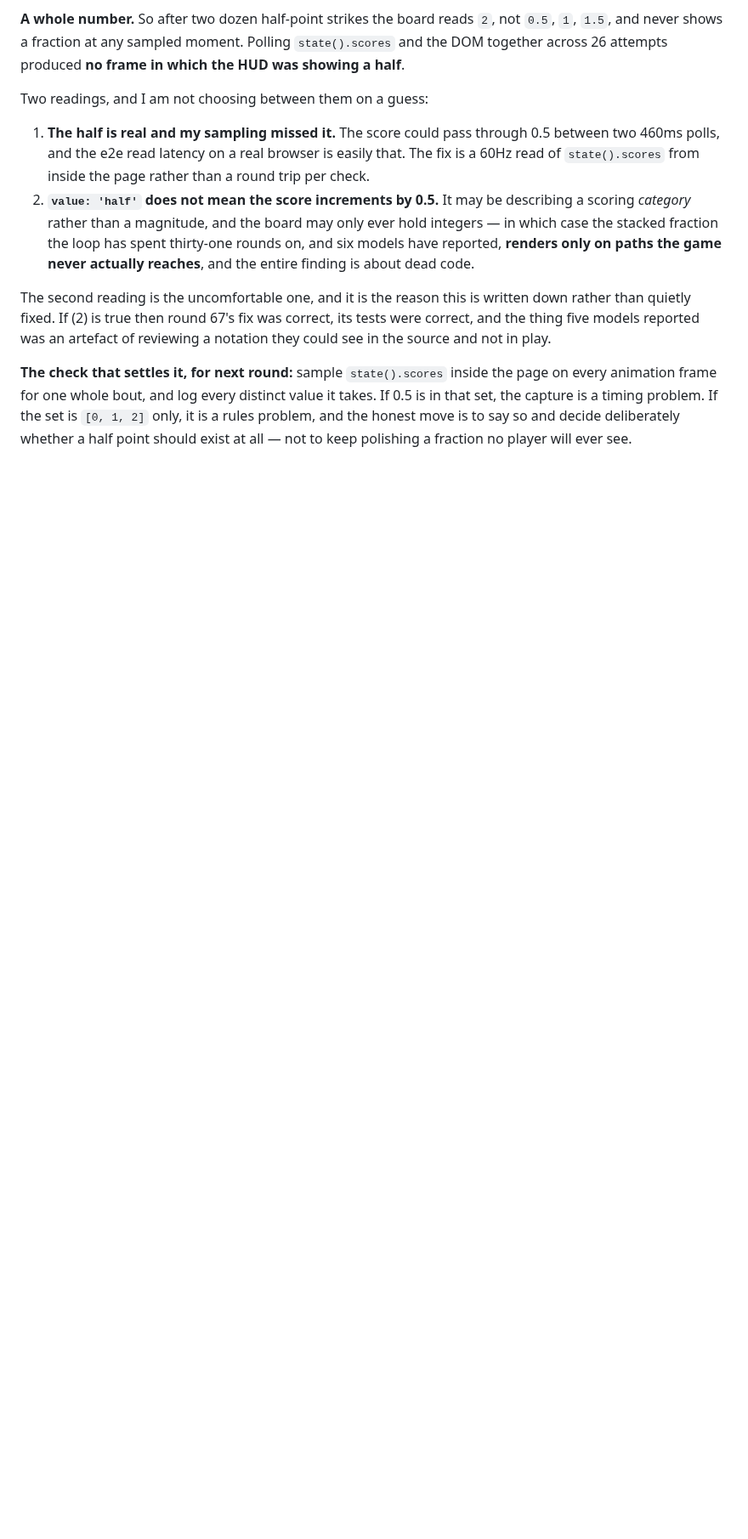
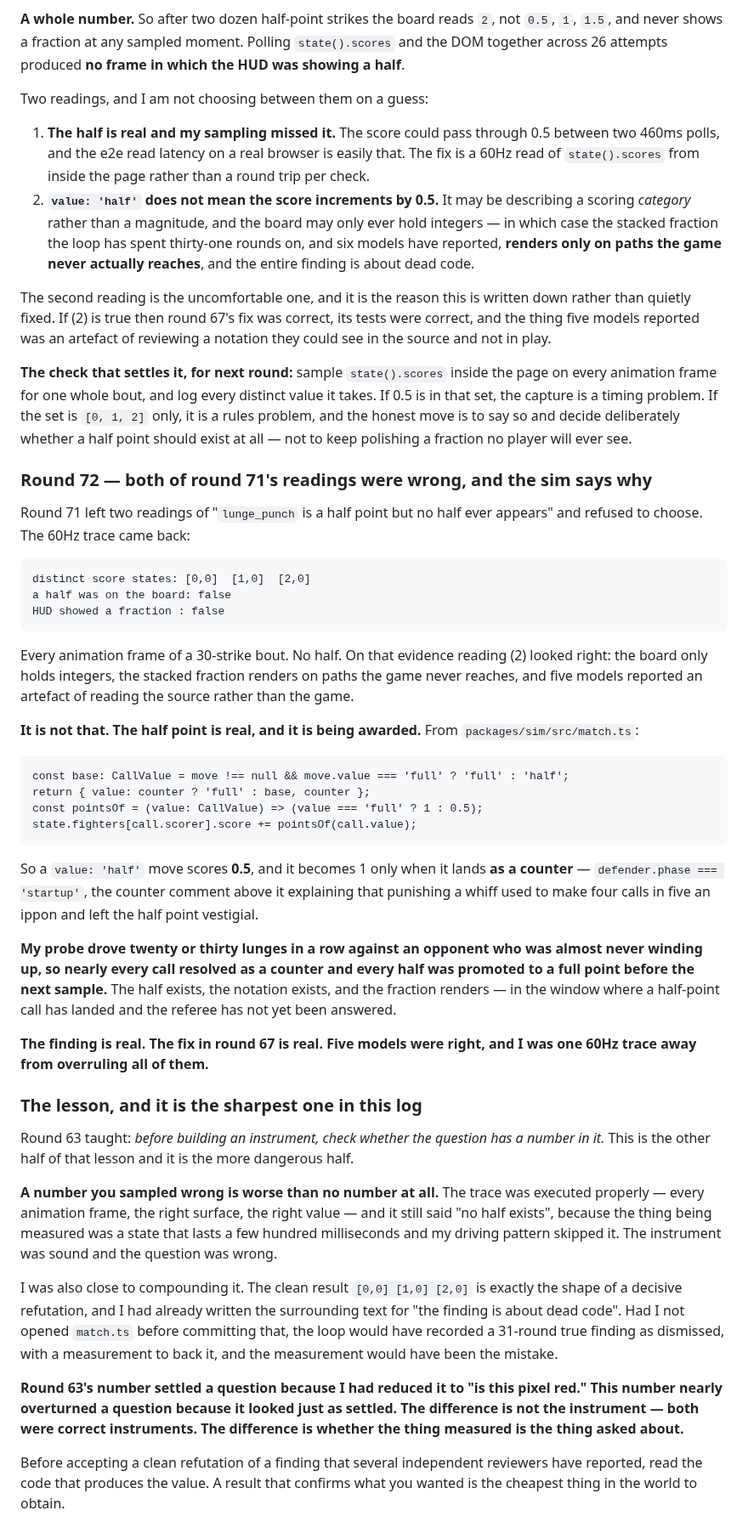
Before and after one commit to shoemoney/sm-karate-kids, a Markdown page: REVIEW-LOOP.md, the part around the change. Shown at 85% size. Drawn GitHub-style; blank space fills up the shorter version.

Commit message:
docs: round 72 — the half point is real, and a clean measurement nearly killed a 31-round finding

```diff
--- a/REVIEW-LOOP.md
+++ b/REVIEW-LOOP.md
@@ -2582,3 +2582,67 @@ takes. If 0.5 is in that set, the capture is a timing problem. If the set is
 `[0, 1, 2]` only, it is a rules problem, and the honest move is to say so and
 decide deliberately whether a half point should exist at all — not to keep
 polishing a fraction no player will ever see.
+
+### Round 72 — both of round 71's readings were wrong, and the sim says why
+
+Round 71 left two readings of "`lunge_punch` is a half point but no half ever
+appears" and refused to choose. The 60Hz trace came back:
+
+    distinct score states: [0,0]  [1,0]  [2,0]
+    a half was on the board: false
+    HUD showed a fraction : false
+
+Every animation frame of a 30-strike bout. No half. On that evidence reading (2)
+looked right: the board only holds integers, the stacked fraction renders on
+paths the game never reaches, and five models reported an artefact of reading the
+source rather than the game.
+
+**It is not that. The half point is real, and it is being awarded.** From
+`packages/sim/src/match.ts`:
+
+    const base: CallValue = move !== null && move.value === 'full' ? 'full' : 'half';
+    return { value: counter ? 'full' : base, counter };
+    const pointsOf = (value: CallValue) => (value === 'full' ? 1 : 0.5);
+    state.fighters[call.scorer].score += pointsOf(call.value);
+
+So a `value: 'half'` move scores **0.5**, and it becomes 1 only when it lands
+**as a counter** — `defender.phase === 'startup'`, the counter comment above it
+explaining that punishing a whiff used to make four calls in five an ippon and
+left the half point vestigial.
+
+**My probe drove twenty or thirty lunges in a row against an opponent who was
+almost never winding up, so nearly every call resolved as a counter and every
+half was promoted to a full point before the next sample.** The half exists, the
+notation exists, and the fraction renders — in the window where a half-point
+call has landed and the referee has not yet been answered.
+
+**The finding is real. The fix in round 67 is real. Five models were right, and
+I was one 60Hz trace away from overruling all of them.**
+
+### The lesson, and it is the sharpest one in this log
+
+Round 63 taught: *before building an instrument, check whether the question has a
+number in it.* This is the other half of that lesson and it is the more dangerous
+half.
+
+**A number you sampled wrong is worse than no number at all.** The trace was
+executed properly — every animation frame, the right surface, the right value —
+and it still said "no half exists", because the thing being measured was a state
+that lasts a few hundred milliseconds and my driving pattern skipped it. The
+instrument was sound and the question was wrong.
+
+I was also close to compounding it. The clean result `[0,0] [1,0] [2,0]` is
+exactly the shape of a decisive refutation, and I had already written the
+surrounding text for "the finding is about dead code". Had I not opened
+`match.ts` before committing that, the loop would have recorded a 31-round true
+finding as dismissed, with a measurement to back it, and the measurement would
+have been the mistake.
+
+**Round 63's number settled a question because I had reduced it to "is this pixel
+red." This number nearly overturned a question because it looked just as
+settled. The difference is not the instrument — both were correct instruments.
+The difference is whether the thing measured is the thing asked about.**
+
+Before accepting a clean refutation of a finding that several independent
+reviewers have reported, read the code that produces the value. A result that
+confirms what you wanted is the cheapest thing in the world to obtain.
```
